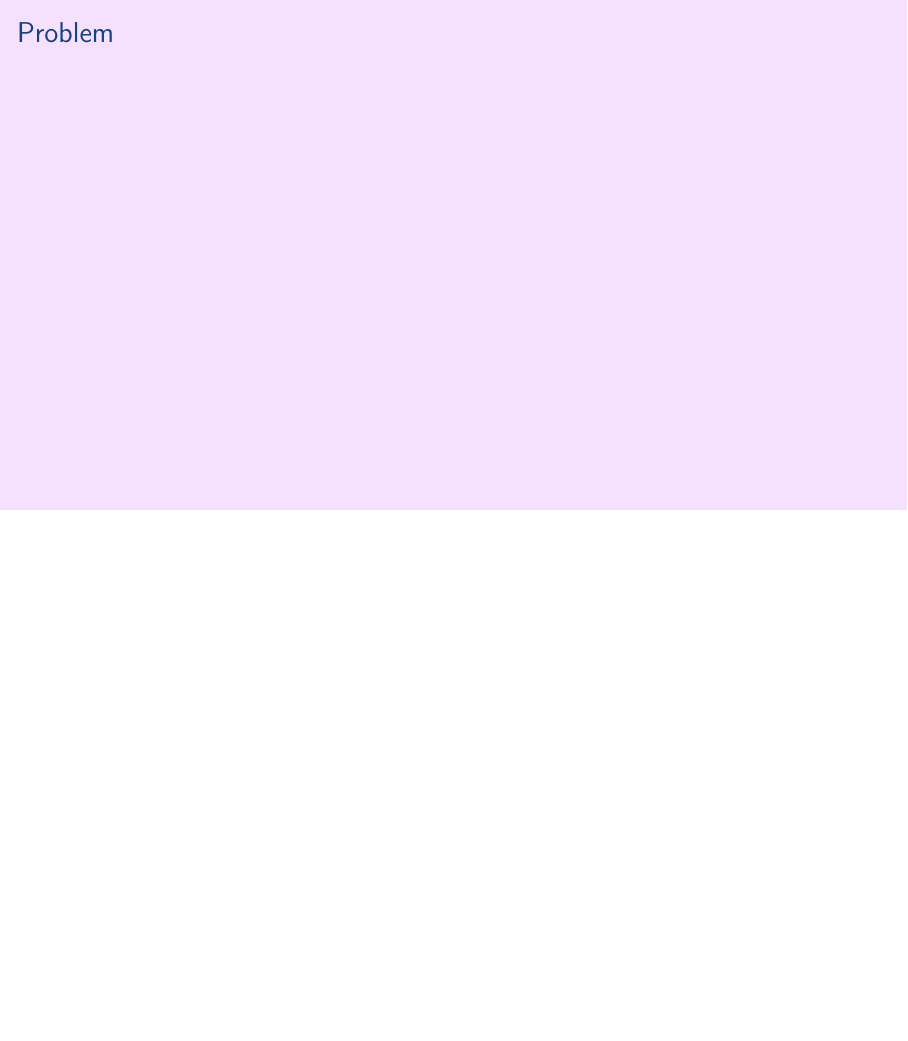
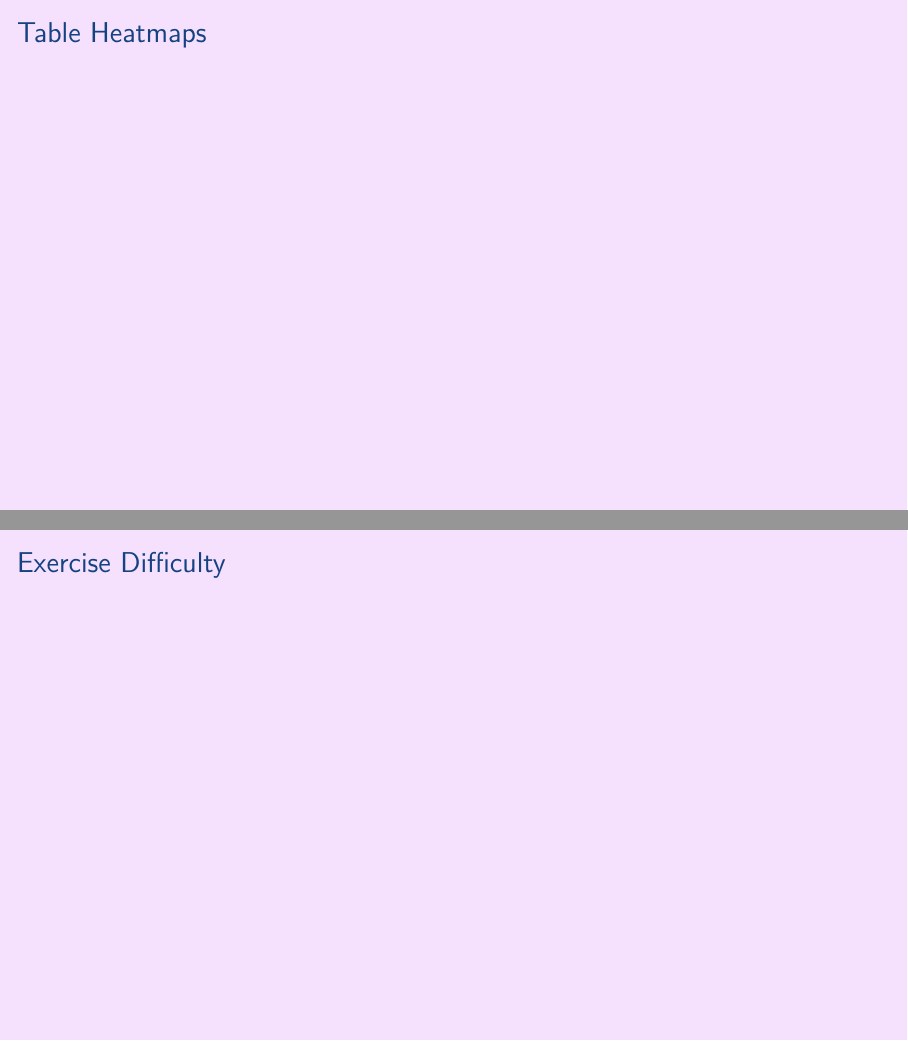
Before and after one commit to aslakjohansen/prosa-latex, LaTeX slides (doc/intermediate_presentation.tex, which reads doc/intermediate_contents.tex): page 12 of 14 before the commit and pages 12 and 13 of 15 after it, the two joined at a grey line, the shorter picture padded with empty space. Compiled offline with XeLaTeX.

Commit message:
Added structure to the automation part

```diff
--- a/doc/intermediate_contents.tex
+++ b/doc/intermediate_contents.tex
@@ -115,9 +115,16 @@
   \end{center}
 \end{frame}
 
-\subsection{Problem}
+\subsection{Table Heatmaps}
 \begin{frame}[fragile]
-  \frametitle{Problem}
+  \frametitle{Table Heatmaps}
+  \vspace{3mm}
+
+\end{frame}
+
+\subsection{Exercise Difficulty}
+\begin{frame}[fragile]
+  \frametitle{Exercise Difficulty}
   \vspace{3mm}
 
 \end{frame}
```
